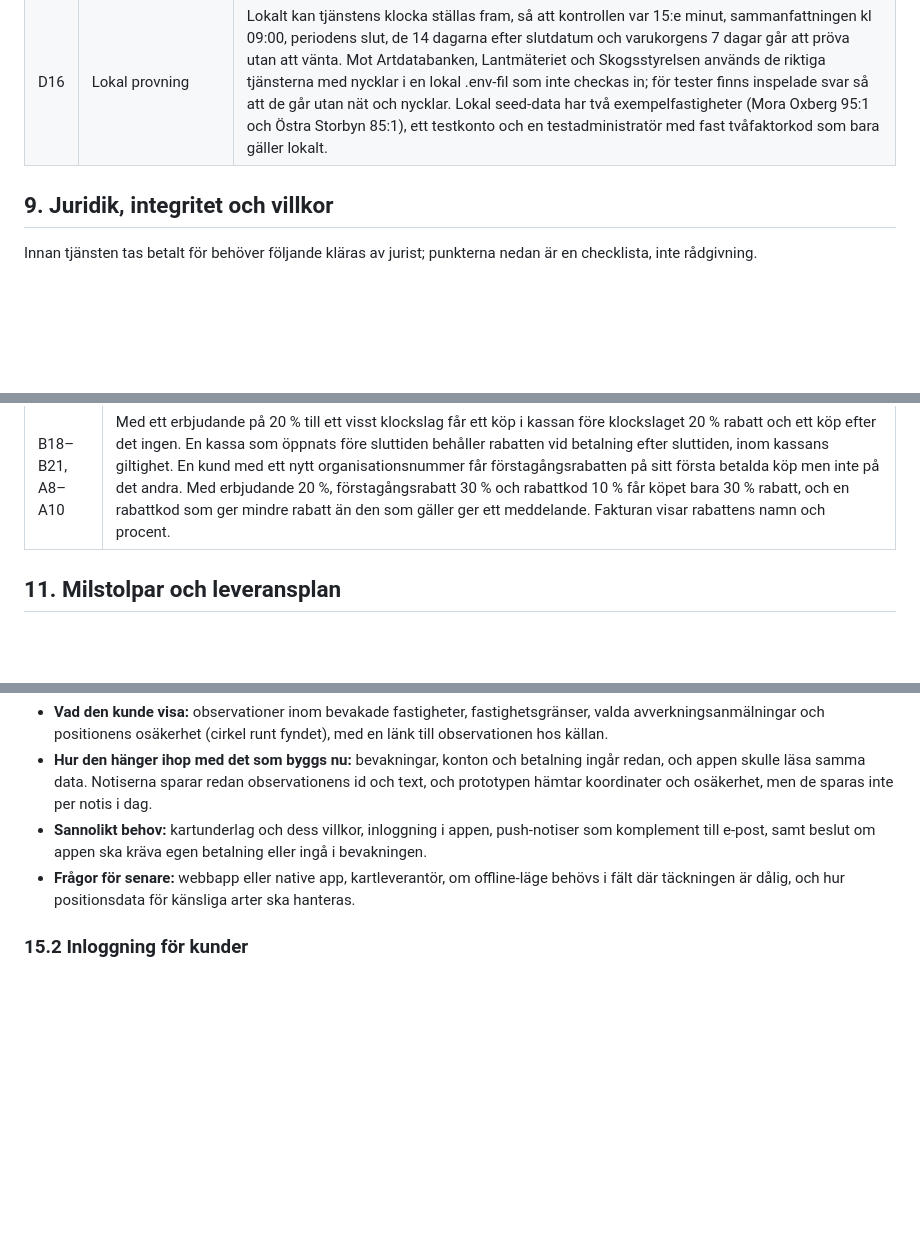
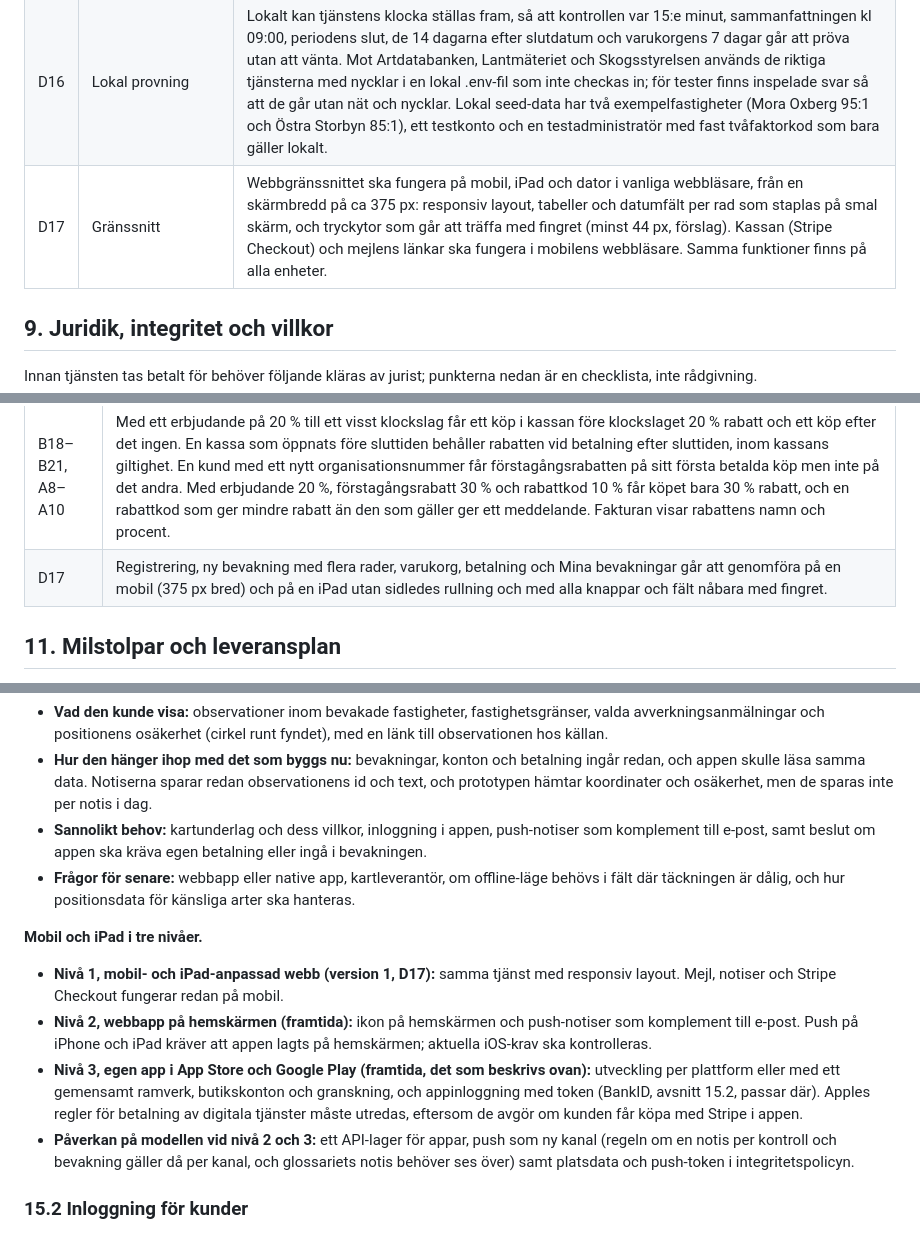
Before and after one commit to henrik-carlsson/LLVP, a Markdown page: artlarm/docs/PRD.md, 3 parts joined by grey strips. Drawn GitHub-style; blank space fills up the shorter version.

Commit message:
Responsivt webbgränssnitt i version 1 (D17); webbapp och app som framtida utökningar
Co-Authored-By: Claude Sonnet 5.5 <noreply@anthropic.com>

```diff
--- a/artlarm/docs/PRD.md
+++ b/artlarm/docs/PRD.md
@@ -260,6 +260,7 @@ Tjänsten ska drivas på egen server eller i en molntjänst, till exempel AWS, o
 | D14 | Betalning | Innan driftsatt på AWS används Stripe i testläge med testnycklar och Stripes testkort, och Stripes kommandoradsverktyg vidarebefordrar webhooks till den lokala tjänsten. Skiftet mellan simulerad betalning, testläge och skarpt läge sker bara via konfiguration. |
 | D15 | Säkerhet | Simulerad betalning och mejlfångaren kan inte slås på i produktionsläge: tjänsten vägrar starta om skarpa Stripe-nycklar och simulerad betalning är påslagna samtidigt, och ett tydligt märke visas på alla sidor när betalningen är simulerad. |
 | D16 | Lokal provning | Lokalt kan tjänstens klocka ställas fram, så att kontrollen var 15:e minut, sammanfattningen kl 09:00, periodens slut, de 14 dagarna efter slutdatum och varukorgens 7 dagar går att pröva utan att vänta. Mot Artdatabanken, Lantmäteriet och Skogsstyrelsen används de riktiga tjänsterna med nycklar i en lokal .env-fil som inte checkas in; för tester finns inspelade svar så att de går utan nät och nycklar. Lokal seed-data har två exempelfastigheter (Mora Oxberg 95:1 och Östra Storbyn 85:1), ett testkonto och en testadministratör med fast tvåfaktorkod som bara gäller lokalt. |
+| D17 | Gränssnitt | Webbgränssnittet ska fungera på mobil, iPad och dator i vanliga webbläsare, från en skärmbredd på ca 375 px: responsiv layout, tabeller och datumfält per rad som staplas på smal skärm, och tryckytor som går att träffa med fingret (minst 44 px, förslag). Kassan (Stripe Checkout) och mejlens länkar ska fungera i mobilens webbläsare. Samma funktioner finns på alla enheter. |
 
 ## 9. Juridik, integritet och villkor
 
@@ -317,6 +318,7 @@ Kraven "så snart" (L1) och daglig sammanfattning kl 09:00 (S2) blir mätbara me
 | D12–D15 | Med ett kommando startar hela tjänsten lokalt, och ett simulerat köp av en bevakning ger en aktiv bevakning, en faktura och ett mejl i mejlfångaren. En misslyckad simulerad betalning aktiverar ingenting. Skarpa Stripe-nycklar tillsammans med simulerad betalning stoppar starten. |
 | P17, P18 | Med två avverkningsanmälningar med olika perioder ger ett fynd inom den ena radens yta men utanför dess period ingen notis, och ett fynd inom en annan rads period ger notis med rätt ärendenummer. Priset och fakturan har en rad per anmälan, även när ytorna överlappar. En utgången rad bevakas inte längre medan övriga rader fortsätter, och bevakningen visas som delvis utgången. |
 | B18–B21, A8–A10 | Med ett erbjudande på 20 % till ett visst klockslag får ett köp i kassan före klockslaget 20 % rabatt och ett köp efter det ingen. En kassa som öppnats före sluttiden behåller rabatten vid betalning efter sluttiden, inom kassans giltighet. En kund med ett nytt organisationsnummer får förstagångsrabatten på sitt första betalda köp men inte på det andra. Med erbjudande 20 %, förstagångsrabatt 30 % och rabattkod 10 % får köpet bara 30 % rabatt, och en rabattkod som ger mindre rabatt än den som gäller ger ett meddelande. Fakturan visar rabattens namn och procent. |
+| D17 | Registrering, ny bevakning med flera rader, varukorg, betalning och Mina bevakningar går att genomföra på en mobil (375 px bred) och på en iPad utan sidledes rullning och med alla knappar och fält nåbara med fingret. |
 
 ## 11. Milstolpar och leveransplan
 
@@ -501,6 +504,13 @@ En mobilapp eller mobilanpassad webbapp skulle kunna visa observationerna på en
 - **Hur den hänger ihop med det som byggs nu:** bevakningar, konton och betalning ingår redan, och appen skulle läsa samma data. Notiserna sparar redan observationens id och text, och prototypen hämtar koordinater och osäkerhet, men de sparas inte per notis i dag.
 - **Sannolikt behov:** kartunderlag och dess villkor, inloggning i appen, push-notiser som komplement till e-post, samt beslut om appen ska kräva egen betalning eller ingå i bevakningen.
 - **Frågor för senare:** webbapp eller native app, kartleverantör, om offline-läge behövs i fält där täckningen är dålig, och hur positionsdata för känsliga arter ska hanteras.
+
+**Mobil och iPad i tre nivåer.**
+
+- **Nivå 1, mobil- och iPad-anpassad webb (version 1, D17):** samma tjänst med responsiv layout. Mejl, notiser och Stripe Checkout fungerar redan på mobil.
+- **Nivå 2, webbapp på hemskärmen (framtida):** ikon på hemskärmen och push-notiser som komplement till e-post. Push på iPhone och iPad kräver att appen lagts på hemskärmen; aktuella iOS-krav ska kontrolleras.
+- **Nivå 3, egen app i App Store och Google Play (framtida, det som beskrivs ovan):** utveckling per plattform eller med ett gemensamt ramverk, butikskonton och granskning, och appinloggning med token (BankID, avsnitt 15.2, passar där). Apples regler för betalning av digitala tjänster måste utredas, eftersom de avgör om kunden får köpa med Stripe i appen.
+- **Påverkan på modellen vid nivå 2 och 3:** ett API-lager för appar, push som ny kanal (regeln om en notis per kontroll och bevakning gäller då per kanal, och glossariets notis behöver ses över) samt platsdata och push-token i integritetspolicyn.
 
 ### 15.2 Inloggning för kunder
 
```
Also changed, not shown: other parts of artlarm/docs/PRD.md (+1 -0 lines).
